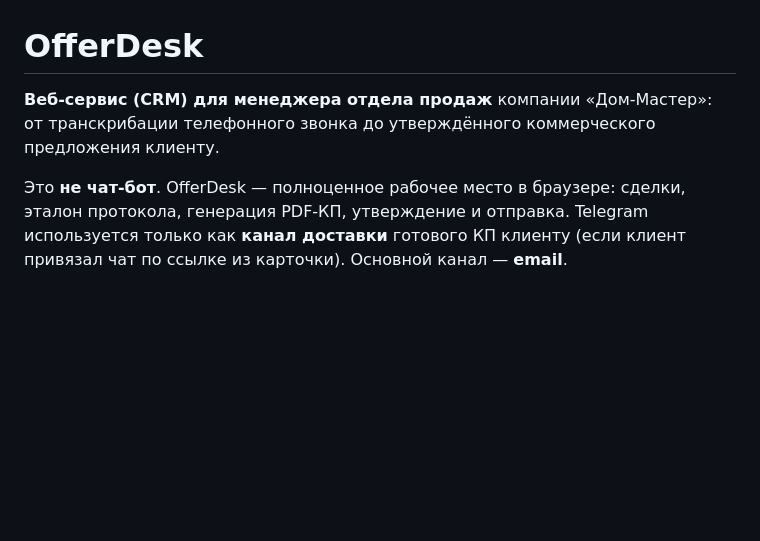
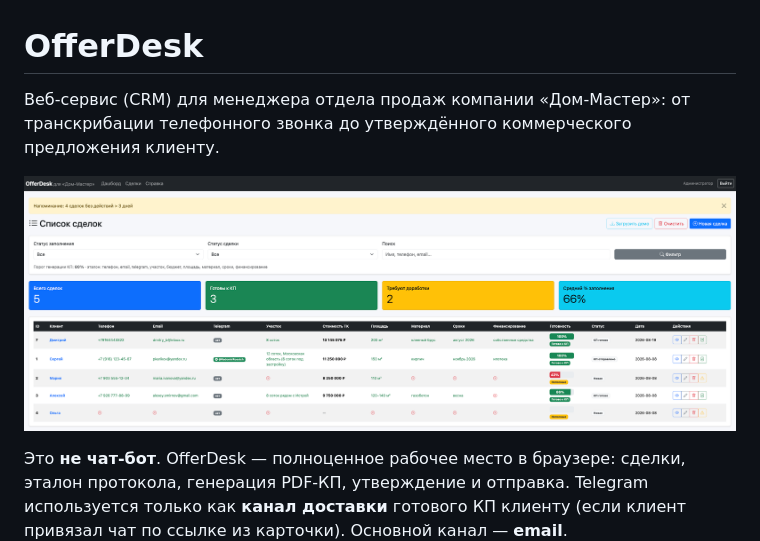
Before and after one commit to PavelKoff2025/AI_Bot_avto_KP, a Markdown page: README.md, the part around the change. GitHub-like rendering; blank space fills up the shorter version.

Commit message:
docs: скрин списка сделок в шапке README
Чтобы главная GitHub сразу показывала веб-CRM, а не текст про бота.

Co-authored-by: Cursor <cursoragent@cursor.com>

```diff
--- a/README.md
+++ b/README.md
@@ -1,6 +1,8 @@
 # OfferDesk
 
-**Веб-сервис (CRM) для менеджера отдела продаж** компании «Дом-Мастер»: от транскрибации телефонного звонка до утверждённого коммерческого предложения клиенту.
+Веб-сервис (CRM) для менеджера отдела продаж компании «Дом-Мастер»: от транскрибации телефонного звонка до утверждённого коммерческого предложения клиенту.
+
+![Список сделок OfferDesk](docs/screenshots/Все_сделки.png)
 
 Это **не чат-бот**. OfferDesk — полноценное рабочее место в браузере: сделки, эталон протокола, генерация PDF-КП, утверждение и отправка. Telegram используется только как **канал доставки** готового КП клиенту (если клиент привязал чат по ссылке из карточки). Основной канал — **email**.
 
```
